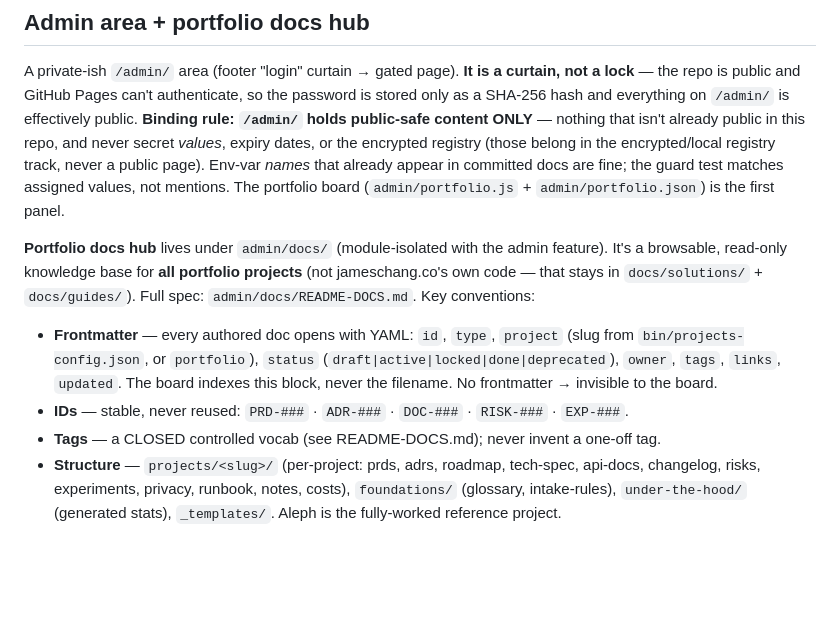
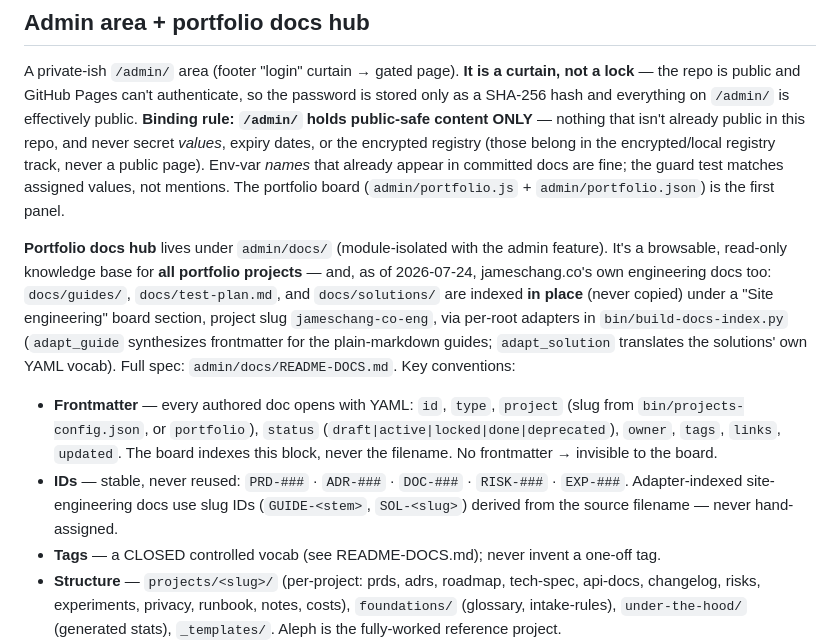
Before and after one commit to thirstypig/jameschang.co, a Markdown page: CLAUDE.md, the part around the change. GitHub-like rendering; blank space fills up the shorter version.

Commit message:
docs: correct two more stale hub claims in CLAUDE.md
Task 6 fixed the "not jameschang.co's own code" line in README-DOCS but
the same claim lived at CLAUDE.md:300, and the ID vocab at :303 omitted
the adapter-synthesized GUIDE-*/SOL-* slugs. Bring both in line with the
site-engineering docs now surfaced in the hub.

Co-Authored-By: Claude Opus 4.8 (1M context) <noreply@anthropic.com>
Claude-Session: https://claude.ai/code/session_019FZcW1FK8SGLtb8FjxiWSB

```diff
--- a/CLAUDE.md
+++ b/CLAUDE.md
@@ -297,10 +297,10 @@ All code-review findings from four reviews (initial, 2026-04-18 full-repo audit,
 
 A private-ish `/admin/` area (footer "login" curtain → gated page). **It is a curtain, not a lock** — the repo is public and GitHub Pages can't authenticate, so the password is stored only as a SHA-256 hash and everything on `/admin/` is effectively public. **Binding rule: `/admin/` holds public-safe content ONLY** — nothing that isn't already public in this repo, and never secret *values*, expiry dates, or the encrypted registry (those belong in the encrypted/local registry track, never a public page). Env-var *names* that already appear in committed docs are fine; the guard test matches assigned values, not mentions. The portfolio board (`admin/portfolio.js` + `admin/portfolio.json`) is the first panel.
 
-**Portfolio docs hub** lives under `admin/docs/` (module-isolated with the admin feature). It's a browsable, read-only knowledge base for **all portfolio projects** (not jameschang.co's own code — that stays in `docs/solutions/` + `docs/guides/`). Full spec: `admin/docs/README-DOCS.md`. Key conventions:
+**Portfolio docs hub** lives under `admin/docs/` (module-isolated with the admin feature). It's a browsable, read-only knowledge base for **all portfolio projects** — and, as of 2026-07-24, jameschang.co's own engineering docs too: `docs/guides/`, `docs/test-plan.md`, and `docs/solutions/` are indexed **in place** (never copied) under a "Site engineering" board section, project slug `jameschang-co-eng`, via per-root adapters in `bin/build-docs-index.py` (`adapt_guide` synthesizes frontmatter for the plain-markdown guides; `adapt_solution` translates the solutions' own YAML vocab). Full spec: `admin/docs/README-DOCS.md`. Key conventions:
 
 - **Frontmatter** — every authored doc opens with YAML: `id`, `type`, `project` (slug from `bin/projects-config.json`, or `portfolio`), `status` (`draft|active|locked|done|deprecated`), `owner`, `tags`, `links`, `updated`. The board indexes this block, never the filename. No frontmatter → invisible to the board.
-- **IDs** — stable, never reused: `PRD-###` · `ADR-###` · `DOC-###` · `RISK-###` · `EXP-###`.
+- **IDs** — stable, never reused: `PRD-###` · `ADR-###` · `DOC-###` · `RISK-###` · `EXP-###`. Adapter-indexed site-engineering docs use slug IDs (`GUIDE-<stem>`, `SOL-<slug>`) derived from the source filename — never hand-assigned.
 - **Tags** — a CLOSED controlled vocab (see README-DOCS.md); never invent a one-off tag.
 - **Structure** — `projects/<slug>/` (per-project: prds, adrs, roadmap, tech-spec, api-docs, changelog, risks, experiments, privacy, runbook, notes, costs), `foundations/` (glossary, intake-rules), `under-the-hood/` (generated stats), `_templates/`. Aleph is the fully-worked reference project.
 - **"done" is a status, not a move** — a finished doc gets `status: done` and surfaces under a filter; it is NOT relocated.
```
